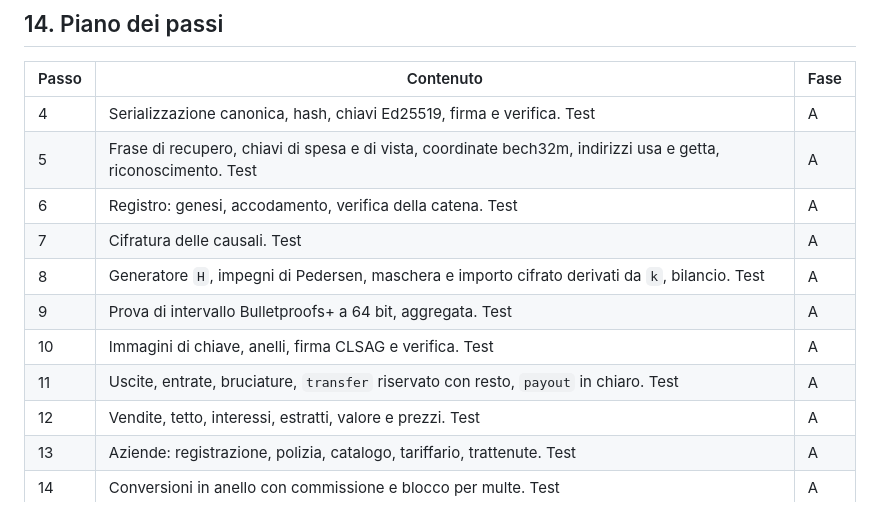
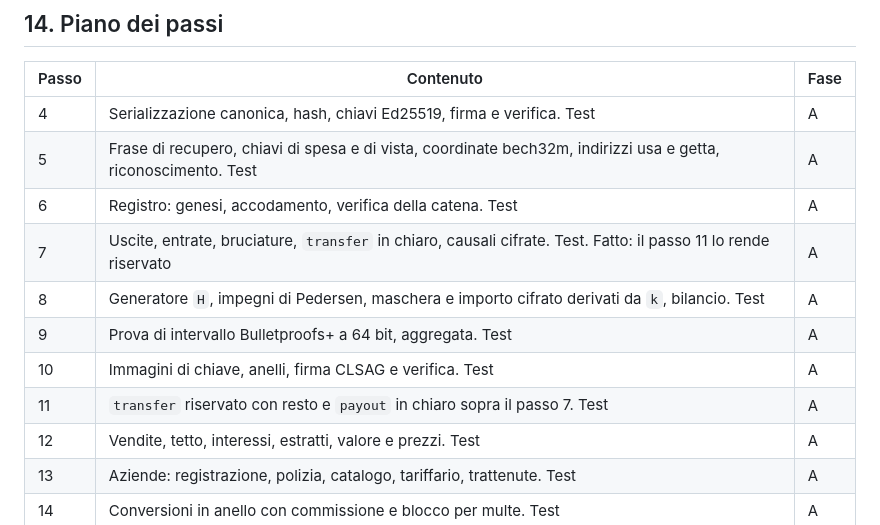
Before and after one commit to ciboandre/messaggi, a Markdown page: ARCHITETTURA.md, the part around the change. GitHub-like rendering.

Commit message:
Piano: il passo 7 è quello già fatto in chiaro

```diff
--- a/ARCHITETTURA.md
+++ b/ARCHITETTURA.md
@@ -260,11 +260,11 @@ Se il modello non risponde o risponde con un esito non ammesso, nessuna sentenza
 | 4 | Serializzazione canonica, hash, chiavi Ed25519, firma e verifica. Test | A |
 | 5 | Frase di recupero, chiavi di spesa e di vista, coordinate bech32m, indirizzi usa e getta, riconoscimento. Test | A |
 | 6 | Registro: genesi, accodamento, verifica della catena. Test | A |
-| 7 | Cifratura delle causali. Test | A |
+| 7 | Uscite, entrate, bruciature, `transfer` in chiaro, causali cifrate. Test. Fatto: il passo 11 lo rende riservato | A |
 | 8 | Generatore `H`, impegni di Pedersen, maschera e importo cifrato derivati da `k`, bilancio. Test | A |
 | 9 | Prova di intervallo Bulletproofs+ a 64 bit, aggregata. Test | A |
 | 10 | Immagini di chiave, anelli, firma CLSAG e verifica. Test | A |
-| 11 | Uscite, entrate, bruciature, `transfer` riservato con resto, `payout` in chiaro. Test | A |
+| 11 | `transfer` riservato con resto e `payout` in chiaro sopra il passo 7. Test | A |
 | 12 | Vendite, tetto, interessi, estratti, valore e prezzi. Test | A |
 | 13 | Aziende: registrazione, polizia, catalogo, tariffario, trattenute. Test | A |
 | 14 | Conversioni in anello con commissione e blocco per multe. Test | A |
```
